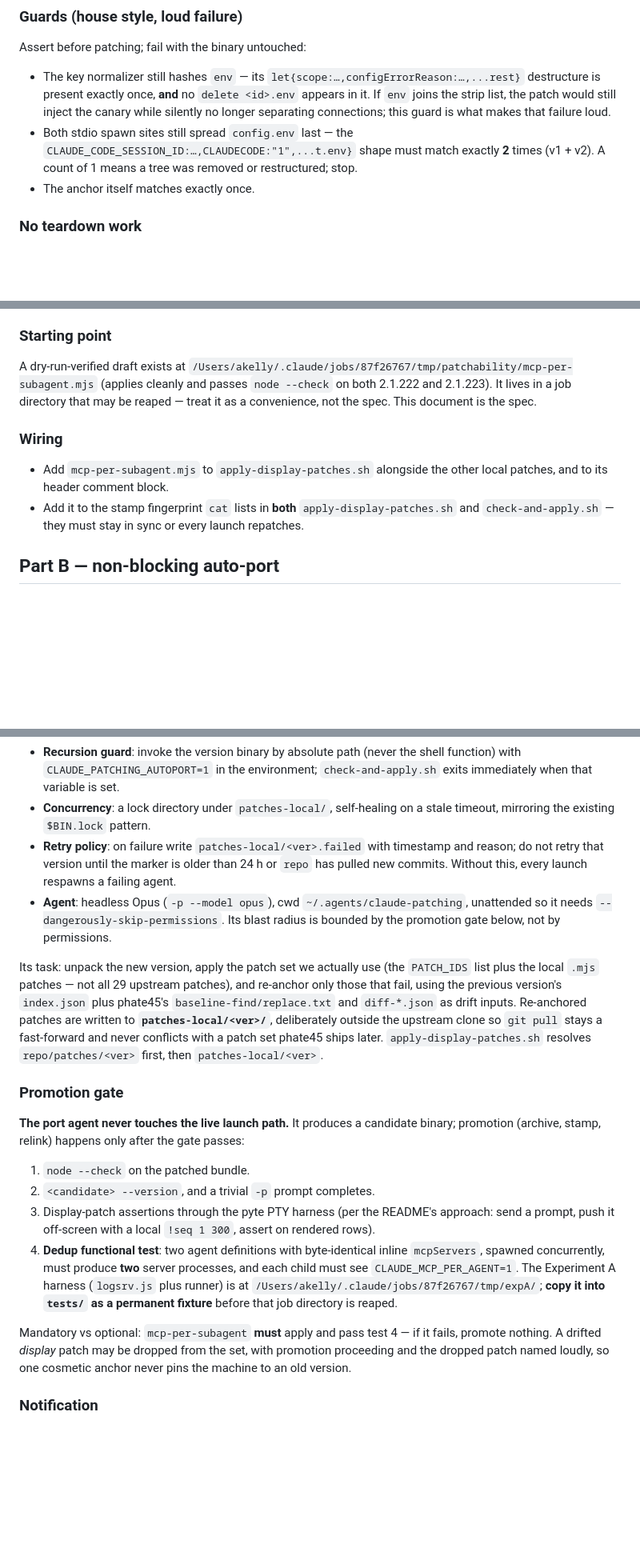
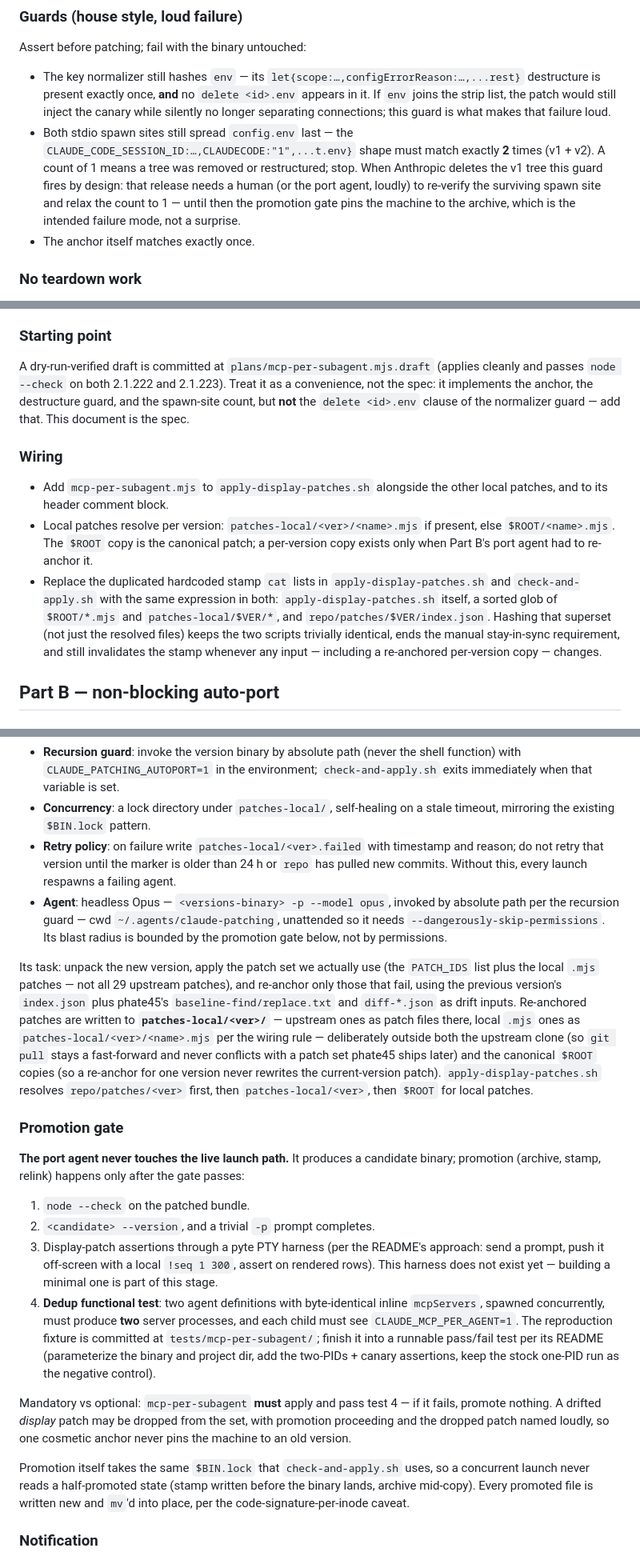
Before and after one commit to ahalekelly/agent-config, a Markdown page: claude-patching/plans/mcp-per-subagent-and-autoport.md, 3 parts joined by grey strips. Shown at 80% size. GitHub-like rendering; blank space fills up the shorter version.

Commit message:
Revise stage 1 plan: local-patch versioning, stamp glob, promotion lock, guard expectations
Co-Authored-By: Claude Fable 5 <noreply@anthropic.com>

```diff
--- a/claude-patching/plans/mcp-per-subagent-and-autoport.md
+++ b/claude-patching/plans/mcp-per-subagent-and-autoport.md
@@ -58,7 +58,7 @@ Scope the injection to stdio deliberately. Named (string) frontmatter specs reso
 Assert before patching; fail with the binary untouched:
 
 - The key normalizer still hashes `env` — its `let{scope:…,configErrorReason:…,...rest}` destructure is present exactly once, **and** no `delete <id>.env` appears in it. If `env` joins the strip list, the patch would still inject the canary while silently no longer separating connections; this guard is what makes that failure loud.
-- Both stdio spawn sites still spread `config.env` last — the `CLAUDE_CODE_SESSION_ID:…,CLAUDECODE:"1",...t.env}` shape must match exactly **2** times (v1 + v2). A count of 1 means a tree was removed or restructured; stop.
+- Both stdio spawn sites still spread `config.env` last — the `CLAUDE_CODE_SESSION_ID:…,CLAUDECODE:"1",...t.env}` shape must match exactly **2** times (v1 + v2). A count of 1 means a tree was removed or restructured; stop. When Anthropic deletes the v1 tree this guard fires by design: that release needs a human (or the port agent, loudly) to re-verify the surviving spawn site and relax the count to 1 — until then the promotion gate pins the machine to the archive, which is the intended failure mode, not a surprise.
 - The anchor itself matches exactly once.
 
 ### No teardown work
@@ -71,12 +71,13 @@ The same site holds two more defects, both to be added to #84638 as a follow-up:
 
 ### Starting point
 
-A dry-run-verified draft exists at `/Users/akelly/.claude/jobs/87f26767/tmp/patchability/mcp-per-subagent.mjs` (applies cleanly and passes `node --check` on both 2.1.222 and 2.1.223). It lives in a job directory that may be reaped — treat it as a convenience, not the spec. This document is the spec.
+A dry-run-verified draft is committed at `plans/mcp-per-subagent.mjs.draft` (applies cleanly and passes `node --check` on both 2.1.222 and 2.1.223). Treat it as a convenience, not the spec: it implements the anchor, the destructure guard, and the spawn-site count, but **not** the `delete <id>.env` clause of the normalizer guard — add that. This document is the spec.
 
 ### Wiring
 
 - Add `mcp-per-subagent.mjs` to `apply-display-patches.sh` alongside the other local patches, and to its header comment block.
-- Add it to the stamp fingerprint `cat` lists in **both** `apply-display-patches.sh` and `check-and-apply.sh` — they must stay in sync or every launch repatches.
+- Local patches resolve per version: `patches-local/<ver>/<name>.mjs` if present, else `$ROOT/<name>.mjs`. The `$ROOT` copy is the canonical patch; a per-version copy exists only when Part B's port agent had to re-anchor it.
+- Replace the duplicated hardcoded stamp `cat` lists in `apply-display-patches.sh` and `check-and-apply.sh` with the same expression in both: `apply-display-patches.sh` itself, a sorted glob of `$ROOT/*.mjs` and `patches-local/$VER/*`, and `repo/patches/$VER/index.json`. Hashing that superset (not just the resolved files) keeps the two scripts trivially identical, ends the manual stay-in-sync requirement, and still invalidates the stamp whenever any input — including a re-anchored per-version copy — changes.
 
 ## Part B — non-blocking auto-port
 
@@ -128,9 +129,9 @@ Spawned detached from `check-and-apply.sh`; never blocks the launch.
 - **Recursion guard**: invoke the version binary by absolute path (never the shell function) with `CLAUDE_PATCHING_AUTOPORT=1` in the environment; `check-and-apply.sh` exits immediately when that variable is set.
 - **Concurrency**: a lock directory under `patches-local/`, self-healing on a stale timeout, mirroring the existing `$BIN.lock` pattern.
 - **Retry policy**: on failure write `patches-local/<ver>.failed` with timestamp and reason; do not retry that version until the marker is older than 24 h or `repo` has pulled new commits. Without this, every launch respawns a failing agent.
-- **Agent**: headless Opus (`-p --model opus`), cwd `~/.agents/claude-patching`, unattended so it needs `--dangerously-skip-permissions`. Its blast radius is bounded by the promotion gate below, not by permissions.
+- **Agent**: headless Opus — `<versions-binary> -p --model opus`, invoked by absolute path per the recursion guard — cwd `~/.agents/claude-patching`, unattended so it needs `--dangerously-skip-permissions`. Its blast radius is bounded by the promotion gate below, not by permissions.
 
-Its task: unpack the new version, apply the patch set we actually use (the `PATCH_IDS` list plus the local `.mjs` patches — not all 29 upstream patches), and re-anchor only those that fail, using the previous version's `index.json` plus phate45's `baseline-find/replace.txt` and `diff-*.json` as drift inputs. Re-anchored patches are written to **`patches-local/<ver>/`**, deliberately outside the upstream clone so `git pull` stays a fast-forward and never conflicts with a patch set phate45 ships later. `apply-display-patches.sh` resolves `repo/patches/<ver>` first, then `patches-local/<ver>`.
+Its task: unpack the new version, apply the patch set we actually use (the `PATCH_IDS` list plus the local `.mjs` patches — not all 29 upstream patches), and re-anchor only those that fail, using the previous version's `index.json` plus phate45's `baseline-find/replace.txt` and `diff-*.json` as drift inputs. Re-anchored patches are written to **`patches-local/<ver>/`** — upstream ones as patch files there, local `.mjs` ones as `patches-local/<ver>/<name>.mjs` per the wiring rule — deliberately outside both the upstream clone (so `git pull` stays a fast-forward and never conflicts with a patch set phate45 ships later) and the canonical `$ROOT` copies (so a re-anchor for one version never rewrites the current-version patch). `apply-display-patches.sh` resolves `repo/patches/<ver>` first, then `patches-local/<ver>`, then `$ROOT` for local patches.
 
 ### Promotion gate
 
@@ -138,10 +139,12 @@ Its task: unpack the new version, apply the patch set we actually use (the `PATC
 
 1. `node --check` on the patched bundle.
 2. `<candidate> --version`, and a trivial `-p` prompt completes.
-3. Display-patch assertions through the pyte PTY harness (per the README's approach: send a prompt, push it off-screen with a local `!seq 1 300`, assert on rendered rows).
-4. **Dedup functional test**: two agent definitions with byte-identical inline `mcpServers`, spawned concurrently, must produce **two** server processes, and each child must see `CLAUDE_MCP_PER_AGENT=1`. The Experiment A harness (`logsrv.js` plus runner) is at `/Users/akelly/.claude/jobs/87f26767/tmp/expA/`; **copy it into `tests/` as a permanent fixture** before that job directory is reaped.
+3. Display-patch assertions through a pyte PTY harness (per the README's approach: send a prompt, push it off-screen with a local `!seq 1 300`, assert on rendered rows). This harness does not exist yet — building a minimal one is part of this stage.
+4. **Dedup functional test**: two agent definitions with byte-identical inline `mcpServers`, spawned concurrently, must produce **two** server processes, and each child must see `CLAUDE_MCP_PER_AGENT=1`. The reproduction fixture is committed at `tests/mcp-per-subagent/`; finish it into a runnable pass/fail test per its README (parameterize the binary and project dir, add the two-PIDs + canary assertions, keep the stock one-PID run as the negative control).
 
 Mandatory vs optional: `mcp-per-subagent` **must** apply and pass test 4 — if it fails, promote nothing. A drifted *display* patch may be dropped from the set, with promotion proceeding and the dropped patch named loudly, so one cosmetic anchor never pins the machine to an old version.
+
+Promotion itself takes the same `$BIN.lock` that `check-and-apply.sh` uses, so a concurrent launch never reads a half-promoted state (stamp written before the binary lands, archive mid-copy). Every promoted file is written new and `mv`'d into place, per the code-signature-per-inode caveat.
 
 ### Notification
 
```
Also changed, not shown: other parts of claude-patching/plans/mcp-per-subagent-and-autoport.md (+2 -2 lines).
